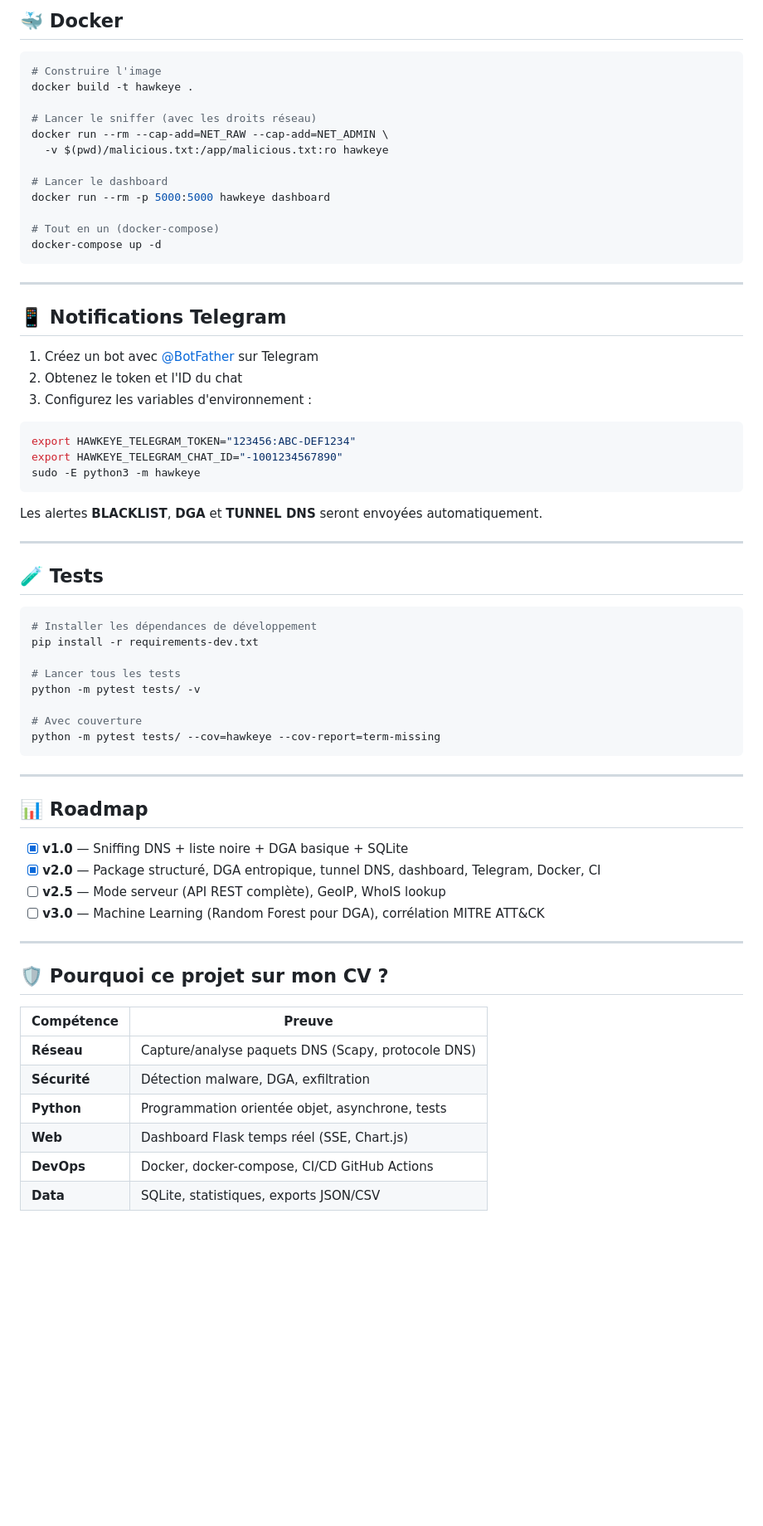
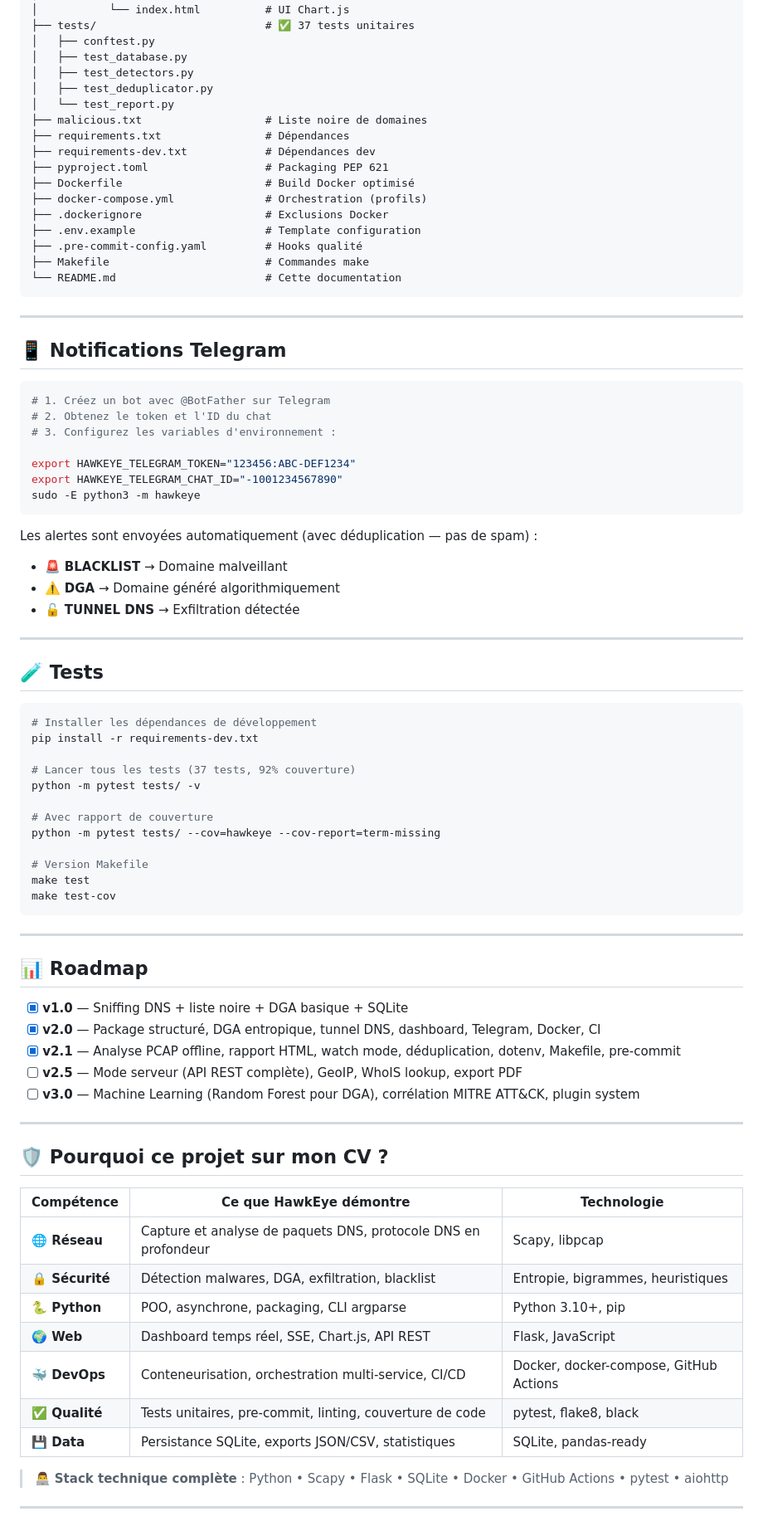
Before and after one commit to GhostStx/HawkeyeSee, a Markdown page: README.md, the part around one of its changes. Shown at 83% size. GitHub-like rendering; blank space fills up the shorter version.

````diff
--- a/README.md
+++ b/README.md
@@ -164,35 +256,41 @@ HawkEye/
-## 🐳 Docker
-
-```bash
-# Construire l'image
-docker build -t hawkeye .
-
-# Lancer le sniffer (avec les droits réseau)
-docker run --rm --cap-add=NET_RAW --cap-add=NET_ADMIN \
-  -v $(pwd)/malicious.txt:/app/malicious.txt:ro hawkeye
-
-# Lancer le dashboard
-docker run --rm -p 5000:5000 hawkeye dashboard
-
-# Tout en un (docker-compose)
-docker-compose up -d
+│           └── index.html          # UI Chart.js
+├── tests/                          # ✅ 37 tests unitaires
+│   ├── conftest.py
+│   ├── test_database.py
+│   ├── test_detectors.py
+│   ├── test_deduplicator.py
+│   └── test_report.py
+├── malicious.txt                   # Liste noire de domaines
+├── requirements.txt                # Dépendances
+├── requirements-dev.txt            # Dépendances dev
+├── pyproject.toml                  # Packaging PEP 621
+├── Dockerfile                      # Build Docker optimisé
+├── docker-compose.yml              # Orchestration (profils)
+├── .dockerignore                   # Exclusions Docker
+├── .env.example                    # Template configuration
+├── .pre-commit-config.yaml         # Hooks qualité
+├── Makefile                        # Commandes make
+└── README.md                       # Cette documentation
 ```
 
 ---
 
 ## 📱 Notifications Telegram
 
-1. Créez un bot avec [@BotFather](https://t.me/BotFather) sur Telegram
-2. Obtenez le token et l'ID du chat
-3. Configurez les variables d'environnement :
+```bash
+# 1. Créez un bot avec @BotFather sur Telegram
+# 2. Obtenez le token et l'ID du chat
+# 3. Configurez les variables d'environnement :
 
-```bash
 export HAWKEYE_TELEGRAM_TOKEN="123456:ABC-DEF1234"
 export HAWKEYE_TELEGRAM_CHAT_ID="-1001234567890"
 sudo -E python3 -m hawkeye
 ```
 
-Les alertes **BLACKLIST**, **DGA** et **TUNNEL DNS** seront envoyées automatiquement.
+Les alertes sont envoyées automatiquement (avec déduplication — pas de spam) :
+- 🚨 **BLACKLIST** → Domaine malveillant
+- ⚠️ **DGA** → Domaine généré algorithmiquement
+- 🔓 **TUNNEL DNS** → Exfiltration détectée
 
 ---
 
@@ -202,11 +300,15 @@ Les alertes **BLACKLIST**, **DGA** et **TUNNEL DNS** seront envoyées automatiqu
 # Installer les dépendances de développement
 pip install -r requirements-dev.txt
 
-# Lancer tous les tests
+# Lancer tous les tests (37 tests, 92% couverture)
 python -m pytest tests/ -v
 
-# Avec couverture
+# Avec rapport de couverture
 python -m pytest tests/ --cov=hawkeye --cov-report=term-missing
+
+# Version Makefile
+make test
+make test-cov
 ```
 
 ---
@@ -215,18 +317,25 @@ python -m pytest tests/ --cov=hawkeye --cov-report=term-missing
 
 - [x] **v1.0** — Sniffing DNS + liste noire + DGA basique + SQLite
 - [x] **v2.0** — Package structuré, DGA entropique, tunnel DNS, dashboard, Telegram, Docker, CI
-- [ ] **v2.5** — Mode serveur (API REST complète), GeoIP, WhoIS lookup
-- [ ] **v3.0** — Machine Learning (Random Forest pour DGA), corrélation MITRE ATT&CK
+- [x] **v2.1** — Analyse PCAP offline, rapport HTML, watch mode, déduplication, dotenv, Makefile, pre-commit
+- [ ] **v2.5** — Mode serveur (API REST complète), GeoIP, WhoIS lookup, export PDF
+- [ ] **v3.0** — Machine Learning (Random Forest pour DGA), corrélation MITRE ATT&CK, plugin system
 
 ---
 
 ## 🛡️ Pourquoi ce projet sur mon CV ?
 
-| Compétence | Preuve |
-|------------|--------|
-| **Réseau** | Capture/analyse paquets DNS (Scapy, protocole DNS) |
-| **Sécurité** | Détection malware, DGA, exfiltration |
-| **Python** | Programmation orientée objet, asynchrone, tests |
-| **Web** | Dashboard Flask temps réel (SSE, Chart.js) |
-| **DevOps** | Docker, docker-compose, CI/CD GitHub Actions |
-| **Data** | SQLite, statistiques, exports JSON/CSV |
+| Compétence | Ce que HawkEye démontre | Technologie |
+|------------|------------------------|-------------|
+| **🌐 Réseau** | Capture et analyse de paquets DNS, protocole DNS en profondeur | Scapy, libpcap |
+| **🔒 Sécurité** | Détection malwares, DGA, exfiltration, blacklist | Entropie, bigrammes, heuristiques |
+| **🐍 Python** | POO, asynchrone, packaging, CLI argparse | Python 3.10+, pip |
+| **🌍 Web** | Dashboard temps réel, SSE, Chart.js, API REST | Flask, JavaScript |
+| **🐳 DevOps** | Conteneurisation, orchestration multi-service, CI/CD | Docker, docker-compose, GitHub Actions |
+| **✅ Qualité** | Tests unitaires, pre-commit, linting, couverture de code | pytest, flake8, black |
+| **💾 Data** | Persistance SQLite, exports JSON/CSV, statistiques | SQLite, pandas-ready |
+
+> 👨‍💻 **Stack technique complète** : Python • Scapy • Flask • SQLite • Docker • GitHub Actions • pytest • aiohttp
+
+---
+
````
Also changed, not shown: other parts of README.md (+175 -101 lines).
